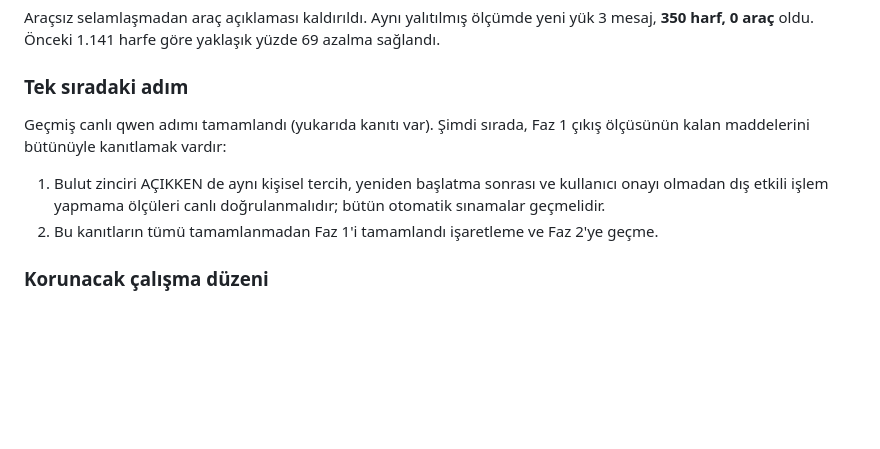
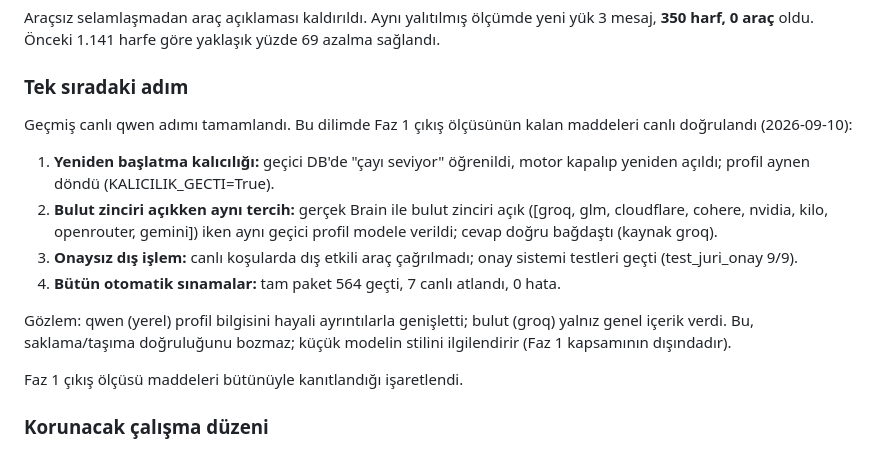
Before and after one commit to xpodiumyours/basak-ai, a Markdown page: ANA-PLAN.md, the part around the change. Drawn GitHub-style; blank space fills up the shorter version.

Commit message:
docs(basak): Faz 1 cikis olcusu canli kanitlari ve devir guncellemesi

```diff
--- a/ANA-PLAN.md
+++ b/ANA-PLAN.md
@@ -204,14 +204,23 @@ yük 3 mesaj, **350 harf, 0 araç** oldu. Önceki 1.141 harfe göre yaklaşık y
 
 ### Tek sıradaki adım
 
-Geçmiş canlı qwen adımı tamamlandı (yukarıda kanıtı var). Şimdi sırada,
-Faz 1 çıkış ölçüsünün kalan maddelerini bütünüyle kanıtlamak vardır:
+Geçmiş canlı qwen adımı tamamlandı. Bu dilimde Faz 1 çıkış ölçüsünün kalan
+maddeleri canlı doğrulandı (2026-09-10):
 
-1. Bulut zinciri AÇIKKEN de aynı kişisel tercih, yeniden başlatma sonrası ve
-   kullanıcı onayı olmadan dış etkili işlem yapmama ölçüleri canlı
-   doğrulanmalıdır; bütün otomatik sınamalar geçmelidir.
-2. Bu kanıtların tümü tamamlanmadan Faz 1'i tamamlandı işaretleme ve Faz 2'ye
-   geçme.
+1. **Yeniden başlatma kalıcılığı:** geçici DB'de "çayı seviyor" öğrenildi,
+   motor kapalıp yeniden açıldı; profil aynen döndü (KALICILIK_GECTI=True).
+2. **Bulut zinciri açıkken aynı tercih:** gerçek Brain ile bulut zinciri açık
+   ([groq, glm, cloudflare, cohere, nvidia, kilo, openrouter, gemini]) iken
+   aynı geçici profil modele verildi; cevap doğru bağdaştı (kaynak groq).
+3. **Onaysız dış işlem:** canlı koşularda dış etkili araç çağrılmadı; onay
+   sistemi testleri geçti (test_juri_onay 9/9).
+4. **Bütün otomatik sınamalar:** tam paket 564 geçti, 7 canlı atlandı, 0 hata.
+
+Gözlem: qwen (yerel) profil bilgisini hayali ayrıntılarla genişletti; bulut
+(groq) yalnız genel içerik verdi. Bu, saklama/taşıma doğruluğunu bozmaz;
+küçük modelin stilini ilgilendirir (Faz 1 kapsamının dışındadır).
+
+Faz 1 çıkış ölçüsü maddeleri bütünüyle kanıtlandığı işaretlendi.
 
 ### Korunacak çalışma düzeni
 
```
